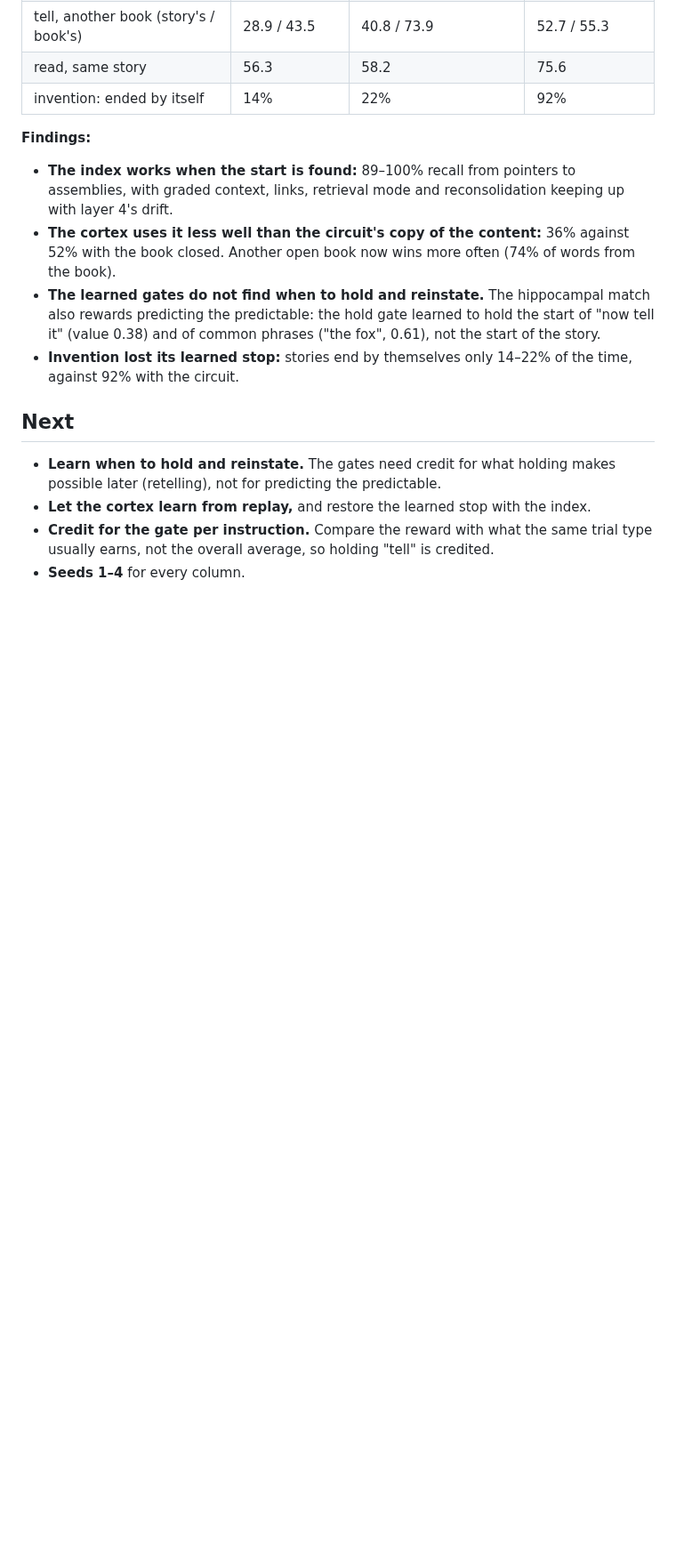
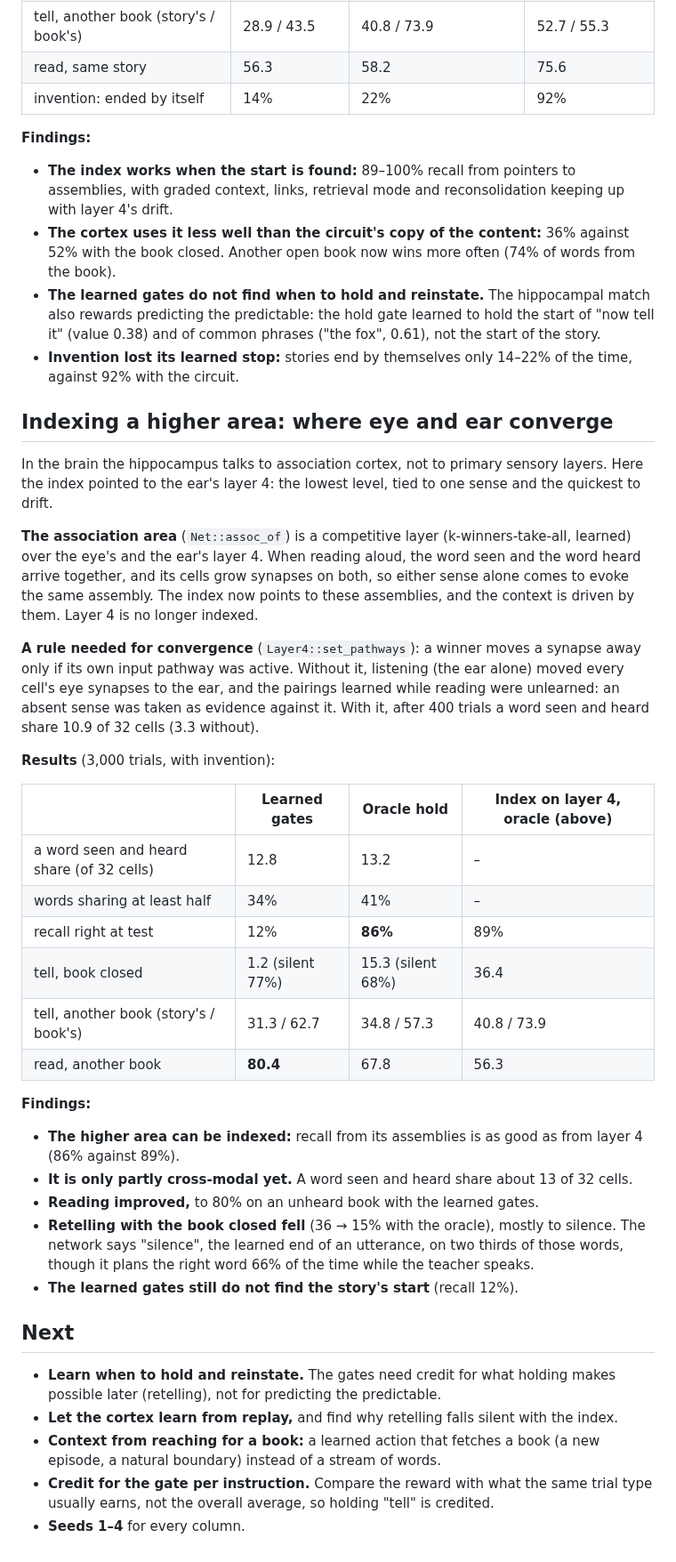
Before and after one commit to lancelot2112/neurocomp_rust, a Markdown page: research/experiments/107-read-aloud-or-retell.md, the part around the change. Shown at 89% size. GitHub-like rendering; blank space fills up the shorter version.

Commit message:
Wiki 107: indexing the association area where eye and ear converge
Co-Authored-By: Claude Opus 5.5 <noreply@anthropic.com>
Claude-Session: https://claude.ai/code/session_01VeogErWTNK67LAXrc7Xrfw

```diff
--- a/research/experiments/107-read-aloud-or-retell.md
+++ b/research/experiments/107-read-aloud-or-retell.md
@@ -300,10 +300,50 @@ by the driver, `RT_IX_HOLD=oracle`, a diagnosis):
 - **Invention lost its learned stop:** stories end by themselves only 14–22% of the time, against
   92% with the circuit.
 
+## Indexing a higher area: where eye and ear converge
+In the brain the hippocampus talks to association cortex, not to primary sensory layers. Here
+the index pointed to the ear's layer 4: the lowest level, tied to one sense and the quickest to
+drift.
+
+**The association area** (`Net::assoc_of`) is a competitive layer (k-winners-take-all, learned)
+over the eye's and the ear's layer 4. When reading aloud, the word seen and the word heard arrive
+together, and its cells grow synapses on both, so either sense alone comes to evoke the same
+assembly. The index now points to these assemblies, and the context is driven by them. Layer 4
+is no longer indexed.
+
+**A rule needed for convergence** (`Layer4::set_pathways`): a winner moves a synapse away only if
+its own input pathway was active. Without it, listening (the ear alone) moved every cell's eye
+synapses to the ear, and the pairings learned while reading were unlearned: an absent sense was
+taken as evidence against it. With it, after 400 trials a word seen and heard share 10.9 of 32
+cells (3.3 without).
+
+**Results** (3,000 trials, with invention):
+
+| | Learned gates | Oracle hold | Index on layer 4, oracle (above) |
+|---|---|---|---|
+| a word seen and heard share (of 32 cells) | 12.8 | 13.2 | – |
+| words sharing at least half | 34% | 41% | – |
+| recall right at test | 12% | **86%** | 89% |
+| tell, book closed | 1.2 (silent 77%) | 15.3 (silent 68%) | 36.4 |
+| tell, another book (story's / book's) | 31.3 / 62.7 | 34.8 / 57.3 | 40.8 / 73.9 |
+| read, another book | **80.4** | 67.8 | 56.3 |
+
+**Findings:**
+- **The higher area can be indexed:** recall from its assemblies is as good as from layer 4 (86%
+  against 89%).
+- **It is only partly cross-modal yet.** A word seen and heard share about 13 of 32 cells.
+- **Reading improved,** to 80% on an unheard book with the learned gates.
+- **Retelling with the book closed fell** (36 → 15% with the oracle), mostly to silence. The
+  network says "silence", the learned end of an utterance, on two thirds of those words, though it
+  plans the right word 66% of the time while the teacher speaks.
+- **The learned gates still do not find the story's start** (recall 12%).
+
 ## Next
 - **Learn when to hold and reinstate.** The gates need credit for what holding makes possible
   later (retelling), not for predicting the predictable.
-- **Let the cortex learn from replay,** and restore the learned stop with the index.
+- **Let the cortex learn from replay,** and find why retelling falls silent with the index.
+- **Context from reaching for a book:** a learned action that fetches a book (a new episode, a
+  natural boundary) instead of a stream of words.
 - **Credit for the gate per instruction.** Compare the reward with what the same trial type
   usually earns, not the overall average, so holding "tell" is credited.
 - **Seeds 1–4** for every column.
```
